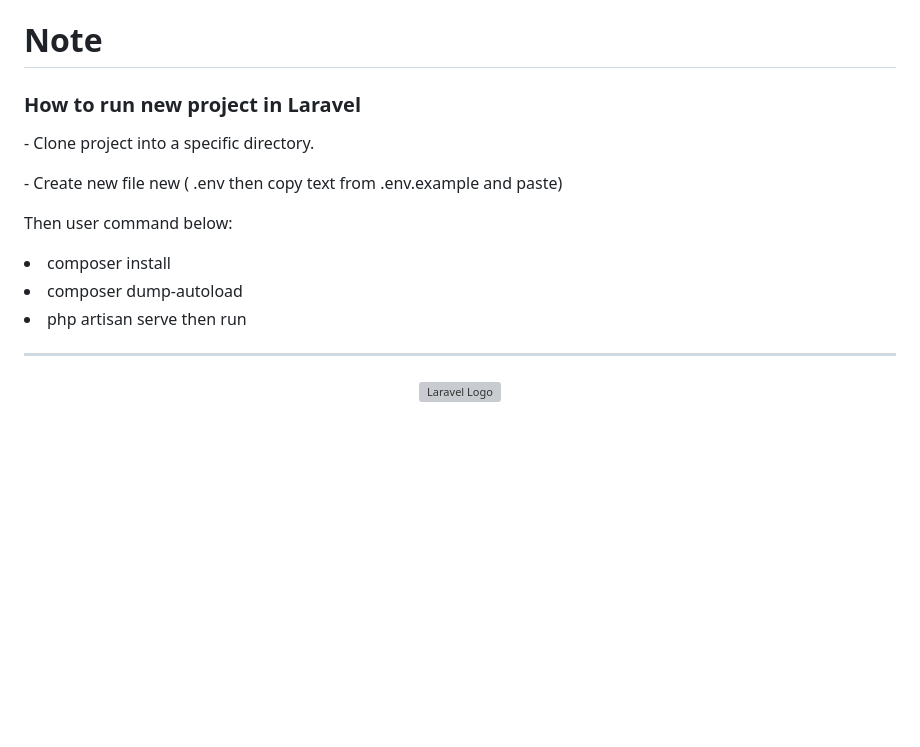
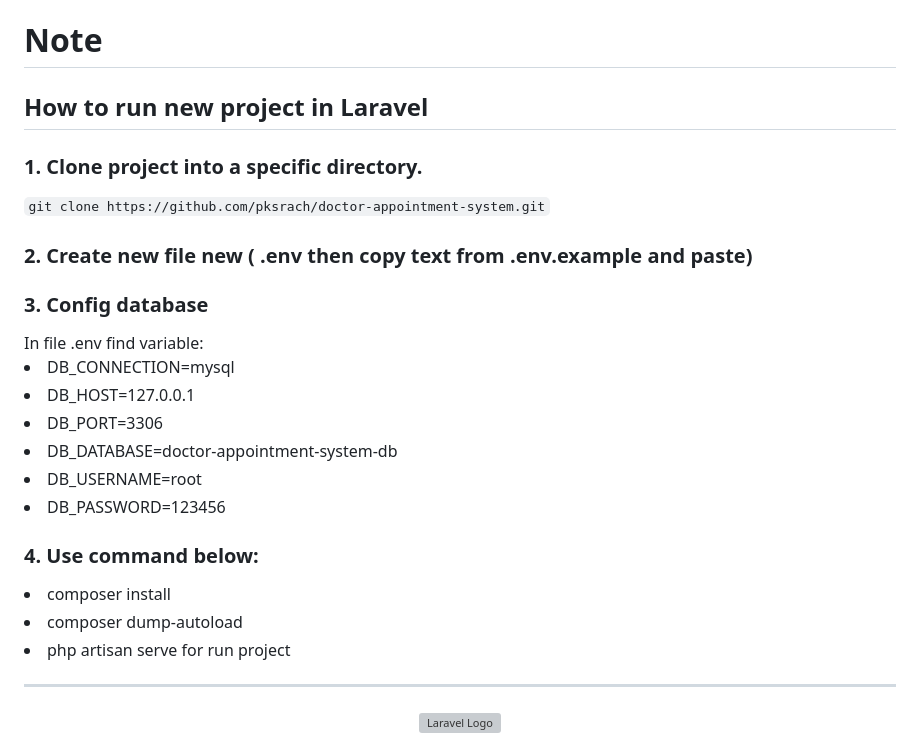
Before and after one commit to pksrach/doctor-appointment-system, a Markdown page: README.md, the part around the change. GitHub-like rendering; blank space fills up the shorter version; grey boxes are pictures that could not be loaded.

Commit message:
Update document

```diff
--- a/README.md
+++ b/README.md
@@ -1,13 +1,22 @@
 <h1>Note</h1>
-<h3>How to run new project in Laravel</h3>
-<p>- Clone project into a specific directory.</p>
-<p>- Create new file new ( .env then copy text from .env.example and paste)</p>
-<p>Then user command below:
+<h2>How to run new project in Laravel</h2>
+<h3>1. Clone project into a specific directory.</h3>
+<code>git clone https://github.com/pksrach/doctor-appointment-system.git</code>
+
+<h3>2. Create new file new ( .env then copy text from .env.example and paste)</h3>
+<h3>3. Config database</h3>
+<span>In file .env find variable: <br/></span>
+<li>DB_CONNECTION=mysql</li>
+<li>DB_HOST=127.0.0.1</li>
+<li>DB_PORT=3306</li>
+<li>DB_DATABASE=doctor-appointment-system-db</li>
+<li>DB_USERNAME=root</li>
+<li>DB_PASSWORD=123456</li>
+
+<h3>4. Use command below:</h3>
 <li>composer install</li>
 <li>composer dump-autoload</li>
-<li>php artisan serve
-then run</li>
-</p>
+<li>php artisan serve for run project</li>
 <hr>
 
 <p align="center"><a href="https://laravel.com" target="_blank"><img src="https://raw.githubusercontent.com/laravel/art/master/logo-lockup/5%20SVG/2%20CMYK/1%20Full%20Color/laravel-logolockup-cmyk-red.svg" width="400" alt="Laravel Logo"></a></p>
```
